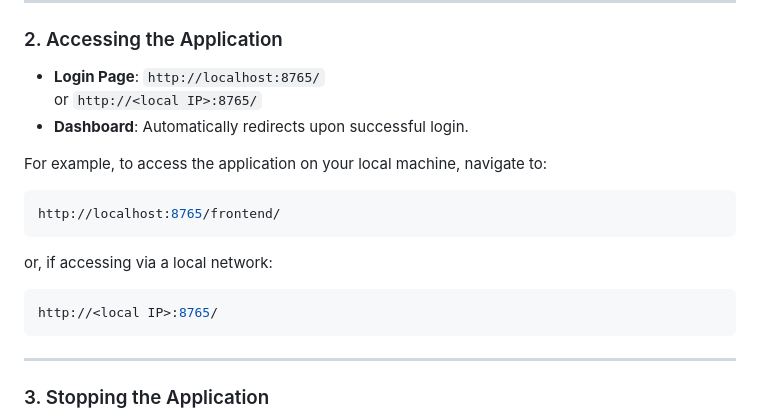
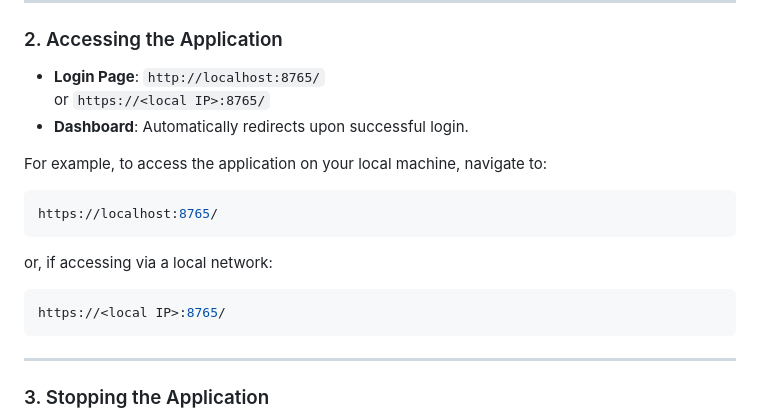
Before and after one commit to EmreKolbakir/cs-395-project, a Markdown page: README.md, the part around the change. Rendered like a GitHub page.

Commit message:
Readme fix (Granted by Berkecan)

````diff
--- a/README.md
+++ b/README.md
@@ -78,17 +78,17 @@ To run the application as a background service, follow these steps:
 ### 2. Accessing the Application
 
 - **Login Page**: `http://localhost:8765/`
-  or `http://<local IP>:8765/`
+  or `https://<local IP>:8765/`
 - **Dashboard**: Automatically redirects upon successful login.
 
 For example, to access the application on your local machine, navigate to:
 
    ```bash
-   http://localhost:8765/frontend/
+   https://localhost:8765/
    ```
    or, if accessing via a local network:
    ```bash
-   http://<local IP>:8765/
+   https://<local IP>:8765/
    ```
 
 ---
````
